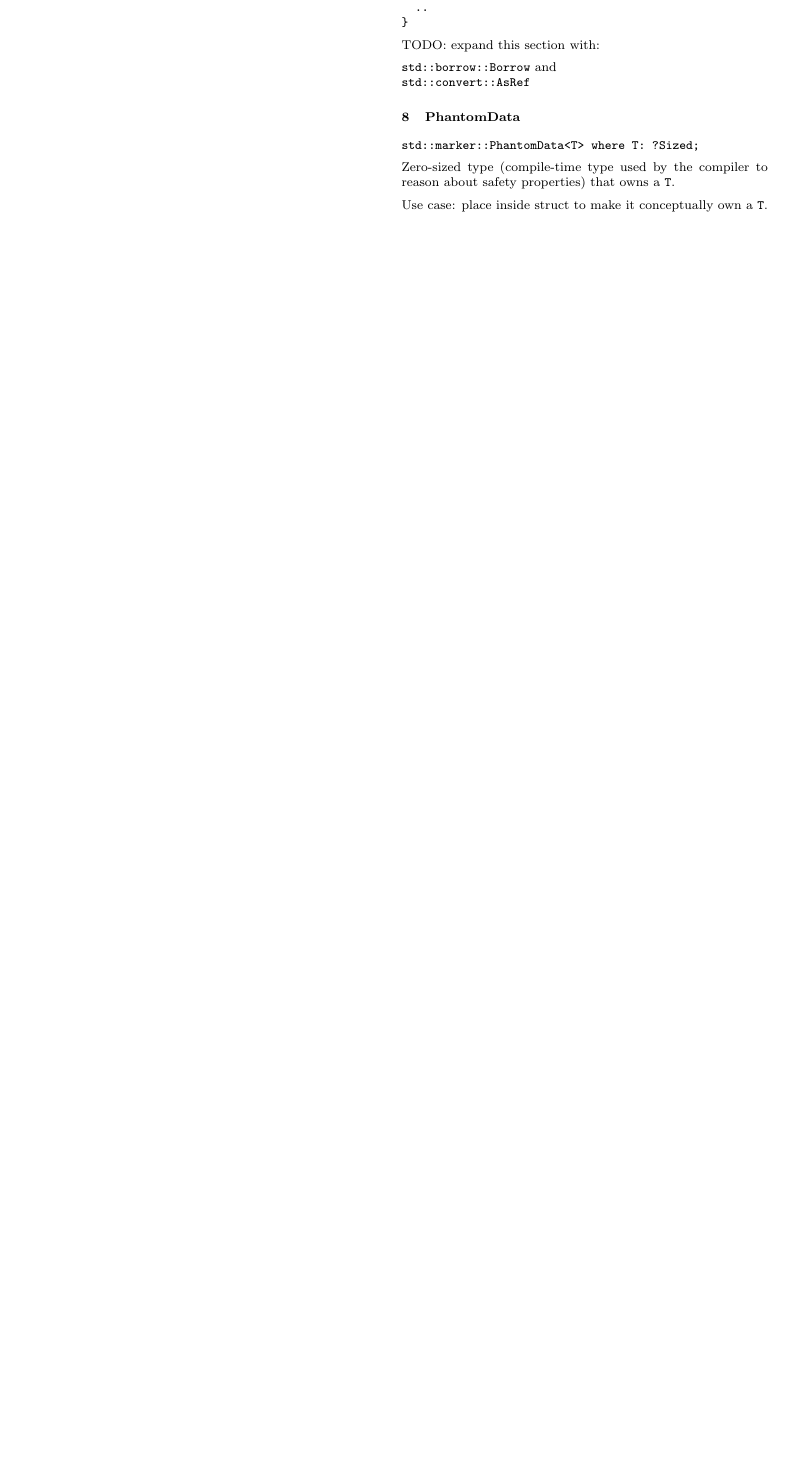
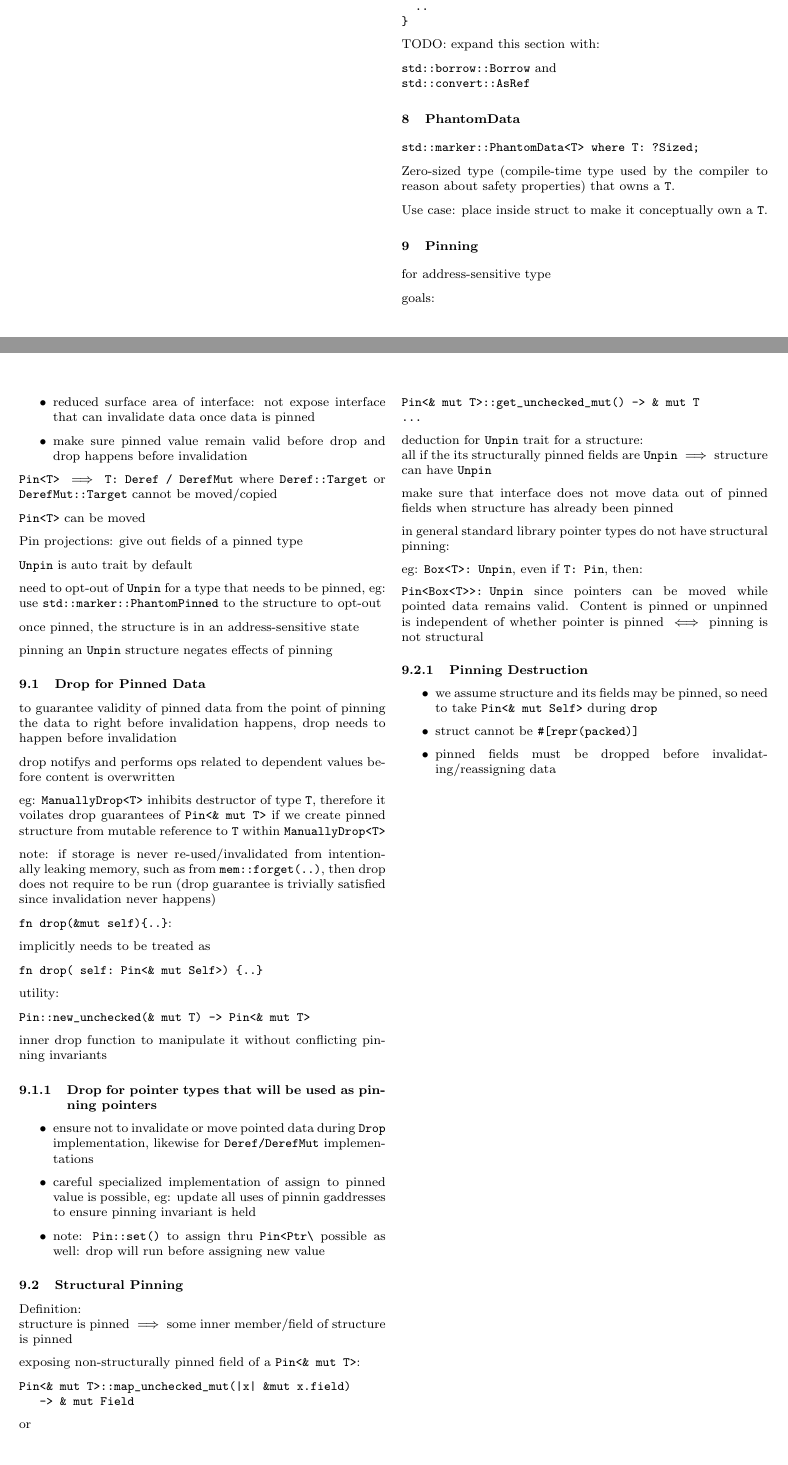
Before and after one commit to exbibyte/rust_code_mechanics, a LaTeX document (notebook.tex): part of page 3 of 4 before the commit and two parts of pages 3 and 4 of 5 after it, the two joined at a grey line, cut so that both start at the same text, the shorter picture padded with empty space. Compiled offline with pdfLaTeX.

Commit message:
add content for pinning

```diff
--- a/notebook.tex
+++ b/notebook.tex
@@ -383,6 +383,97 @@ std::marker::PhantomData<T> where T: ?Sized;
   Zero-sized type (compile-time type used by the compiler to reason about safety properties) that owns a \verb%T%.
 
   Use case: place inside struct to make it conceptually own a \verb%T%.
+
+
+  \section{Pinning}
+
+  for address-sensitive type
+
+  goals:
+  \begin{itemize}
+  \item reduced surface area of interface: not expose interface that can invalidate data once data is pinned
+  \item make sure pinned value remain valid before drop and drop happens before invalidation
+  \end{itemize}
+
+  \verb%Pin<T>% $\implies$ \verb%T: Deref / DerefMut% where \verb%Deref::Target% or \verb%DerefMut::Target% cannot be moved/copied
+
+  \verb%Pin<T>% can be moved
+
+  Pin projections: give out fields of a pinned type
+
+  \verb%Unpin% is auto trait by default
+
+  need to opt-out of \verb%Unpin% for a type that needs to be pinned, eg: use \verb%std::marker::PhantomPinned% to the structure to opt-out
+
+  once pinned, the structure is in an address-sensitive state
+
+  pinning an \verb%Unpin% structure negates effects of pinning
+
+  \subsection{Drop for Pinned Data}
+  to guarantee validity of pinned data from the point of pinning the data to right before invalidation happens, drop needs to happen before invalidation
+
+  drop notifys and performs ops related to dependent values before content is overwritten
+
+  eg: \verb%ManuallyDrop<T>% inhibits destructor of type \verb%T%, therefore it voilates drop guarantees of \verb%Pin<& mut T>% if we create pinned structure from mutable reference to \verb%T%  within \verb%ManuallyDrop<T>%
+
+  note: if storage is never re-used/invalidated from intentionally leaking memory, such as from \verb%mem::forget(..)%, then drop does not require to be run (drop guarantee is trivially satisfied since invalidation never happens)
+
+  \verb%fn drop(&mut self){..}%:
+
+  implicitly needs to be treated as
+\begin{verbatim}
+fn drop( self: Pin<& mut Self>) {..}
+\end{verbatim}
+
+  utility:
+\begin{verbatim}
+Pin::new_unchecked(& mut T) -> Pin<& mut T>
+\end{verbatim}
+
+  inner drop function to manipulate it without conflicting pinning invariants
+
+  \subsubsection{Drop for pointer types that will be used as pinning pointers}
+
+  \begin{itemize}
+  \item ensure not to invalidate or move pointed data during \verb%Drop% implementation, likewise for \verb%Deref/DerefMut% implementations
+  \item careful specialized implementation of assign to pinned value is possible, eg: update all uses of pinnin gaddresses to ensure pinning invariant is held
+  \item note: \verb%Pin::set()% to assign thru \verb%Pin<Ptr\% possible as well: drop will run before assigning new value
+  \end{itemize}
+
+  \subsection{Structural Pinning}
+  Definition:\\
+  structure is pinned $\implies$ some inner member/field of structure is pinned
+
+  exposing non-structurally pinned field of a \verb%Pin<& mut T>%:
+\begin{verbatim}
+Pin<& mut T>::map_unchecked_mut(|x| &mut x.field)
+   -> & mut Field
+\end{verbatim}
+  or
+\begin{verbatim}
+Pin<& mut T>::get_unchecked_mut() -> & mut T
+...
+\end{verbatim}
+
+  deduction for \verb%Unpin% trait for a structure:\\
+  all if the its structurally pinned fields are \verb%Unpin% $\implies$ structure can have \verb%Unpin%
+
+  make sure that interface does not move data out of pinned fields when structure has already been pinned
+
+  in general standard library pointer types do not have structural pinning:
+
+  eg: \verb%Box<T>: Unpin%, even if \verb%T: Pin%, then:
+
+  \verb%Pin<Box<T>>: Unpin% since pointers can be moved while pointed data remains valid. Content is pinned or unpinned is independent of whether pointer is pinned $\iff$ pinning is not structural
+
+
+  \subsubsection{Pinning Destruction}
+  \begin{itemize}
+  \item we assume structure and its fields may be pinned, so need to take \verb%Pin<& mut Self>% during \verb%drop%
+  \item struct cannot be \verb%#[repr(packed)]%
+  \item pinned fields must be dropped before invalidating/reassigning data
+  \end{itemize}
+
 
   \vfill\null
   \columnbreak
```
Also changed, not shown: notebook.pdf, notebook.tex (2 more changed lines).
